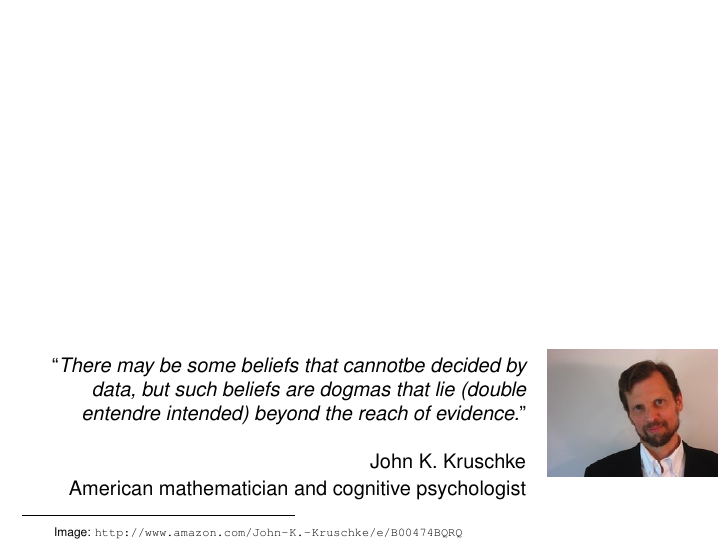
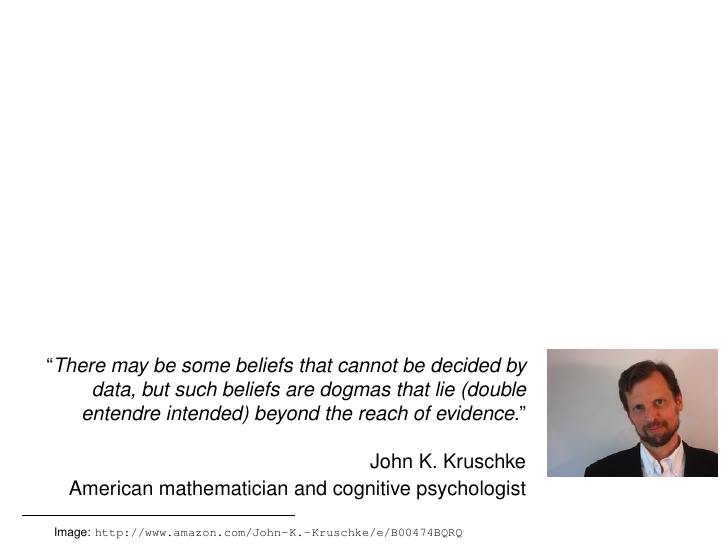
Before and after one commit to fcampelo/Design-and-Analysis-of-Experiments, LaTeX slides (02-TheRoleOfExperimentation/Chapter02.tex): page 2 of 32. Compiled offline with pdfLaTeX.

Commit message:
small update Chapter02

```diff
--- a/02-TheRoleOfExperimentation/Chapter02.tex
+++ b/02-TheRoleOfExperimentation/Chapter02.tex
@@ -32,7 +32,7 @@
 		\frametitle{}
 \begin{columns}[T]
 \column{0.75\textwidth}
-\flushright{\small ``\textit{There may be some beliefs that cannotbe decided by\\
+\flushright{\small ``\textit{There may be some beliefs that cannot be decided by\\
 data, but such beliefs are dogmas that lie (double\\
 entendre intended) beyond the reach of evidence.}''\\\ \\
 John K. Kruschke\\
```
